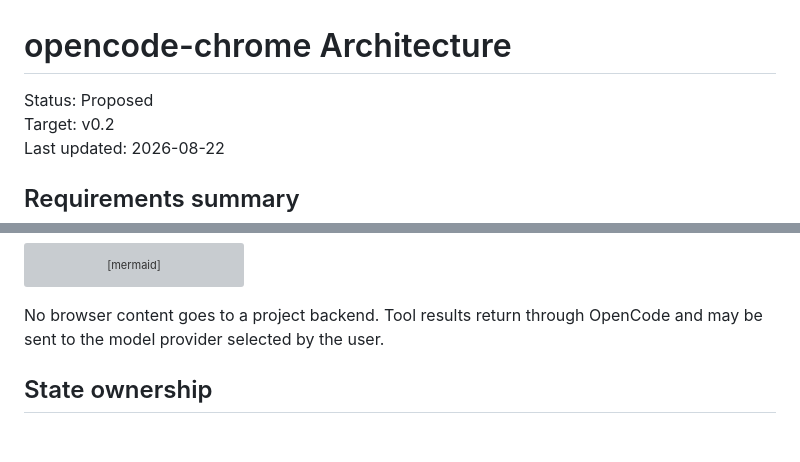
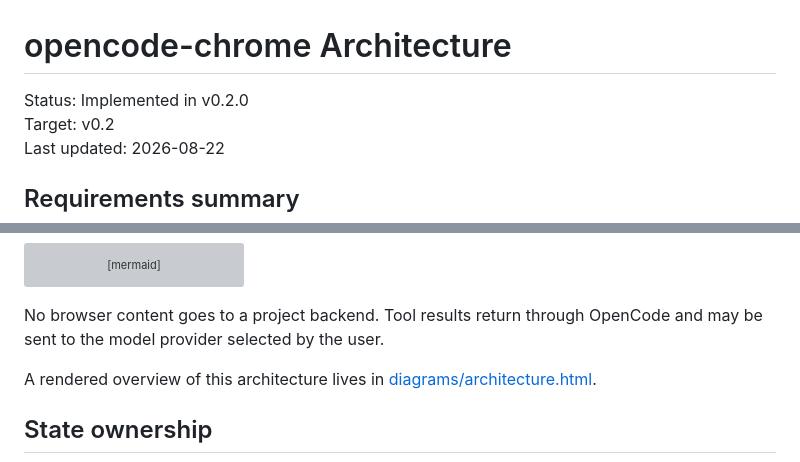
Before and after one commit to G10hdz/Opencode-chrome, a Markdown page: docs/ARCHITECTURE.md, 2 parts joined by grey strips. Drawn GitHub-style; blank space fills up the shorter version; grey boxes are pictures that could not be loaded.

Commit message:
docs: ARCHITECTURE como implementado en 0.2.0 y link al diagrama

```diff
--- a/docs/ARCHITECTURE.md
+++ b/docs/ARCHITECTURE.md
@@ -1,6 +1,6 @@
 # opencode-chrome Architecture
 
-Status: Proposed
+Status: Implemented in v0.2.0
 Target: v0.2
 Last updated: 2026-08-22
 
@@ -80,6 +80,9 @@ flowchart LR
 
 No browser content goes to a project backend. Tool results return through
 OpenCode and may be sent to the model provider selected by the user.
+
+A rendered overview of this architecture lives in
+[diagrams/architecture.html](diagrams/architecture.html).
 
 ## State ownership
 
```
